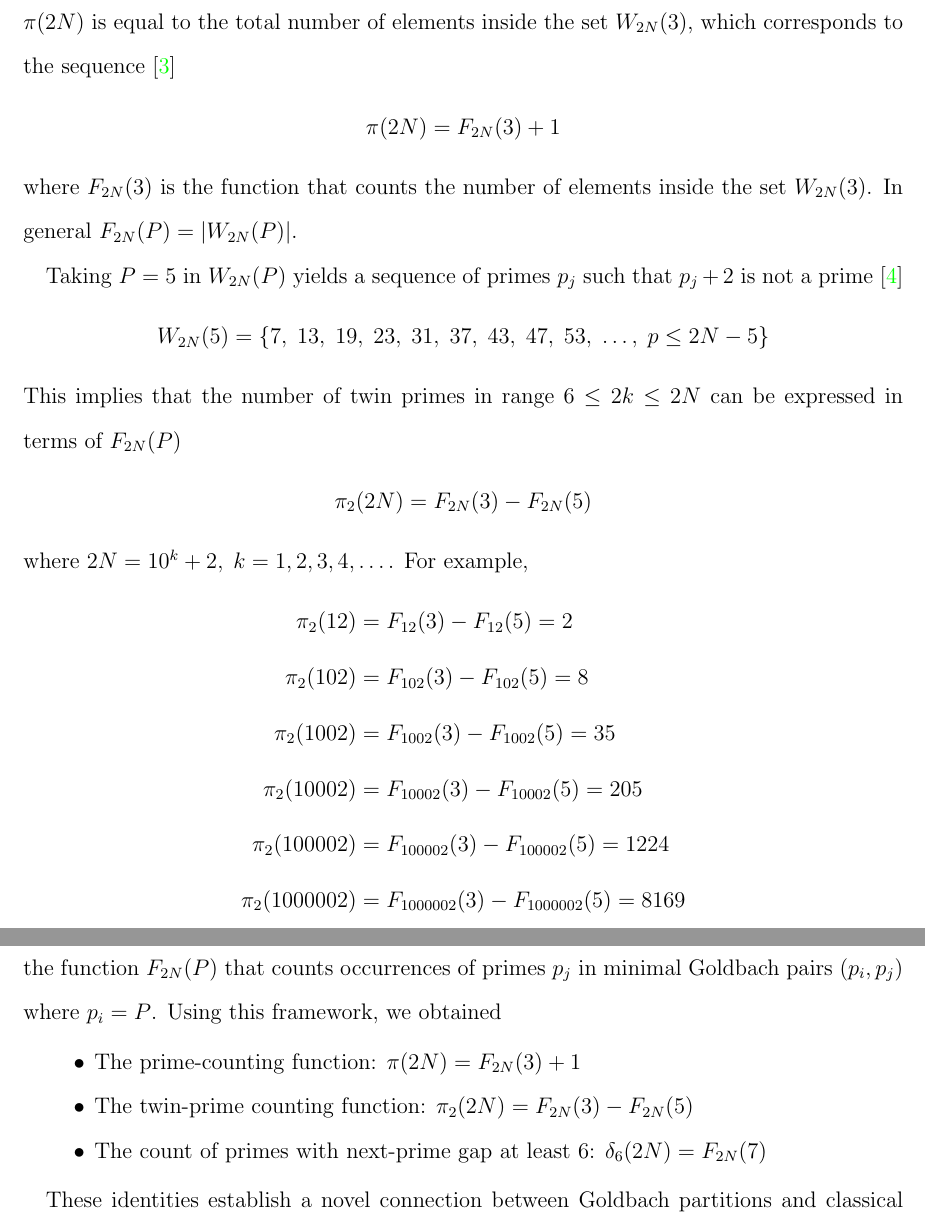
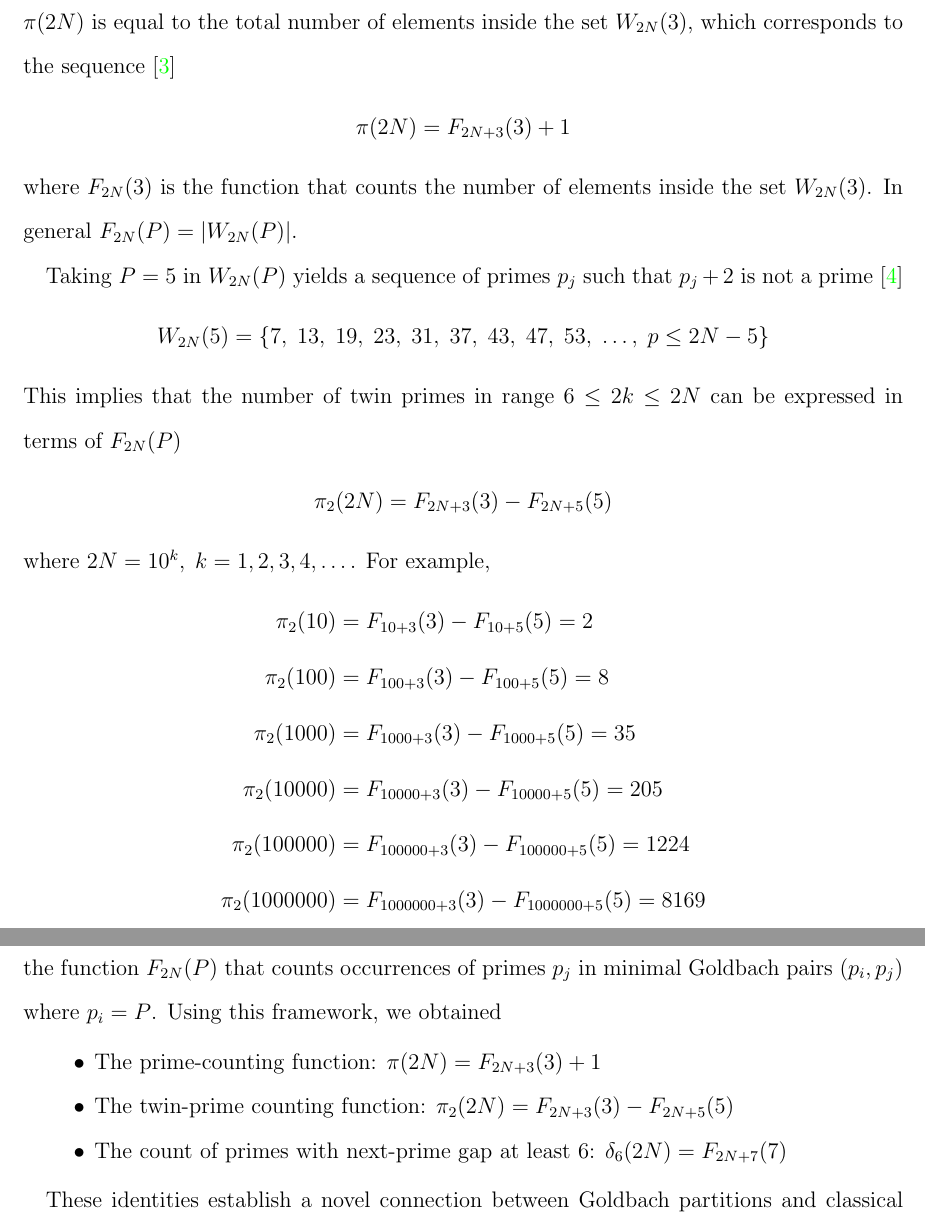
Before and after one commit to kolosovpetro/MinimalGoldbachPairsInPrimesCounting, a LaTeX paper (src/MinimalGoldbachPairsInPrimesCounting.tex, which reads src/sections/02_introduction.tex, src/sections/03_conclusions.tex): two parts of pages 4 and 5 of 6, joined at a grey line, cut so that both start at the same text. Compiled offline with pdfLaTeX.

Commit message:
fix formulae

```diff
--- a/src/sections/02_introduction.tex
+++ b/src/sections/02_introduction.tex
@@ -81,7 +81,7 @@ Then, the sequence of odd prime numbers~\cite{oeis:A065091} is given by $W_{2N}(
 Now we can easily count the number of primes within the interval $6 \leq 2k \leq 2N$ because $\pi(2N)$ is equal to
 the total number of elements inside the set $W_{2N}(3)$, which corresponds to the sequence~\cite{oeis_A000720}
 \begin{align*}
-    \pi(2N) = F_{2N}(3) + 1
+    \pi(2N) = F_{2N+3}(3) + 1
 \end{align*}
 where $F_{2N}(3)$ is the function that counts the number of elements inside the set $W_{2N}(3)$.
 In general $F_{2N}(P) = |W_{2N}(P)|$.
@@ -92,17 +92,17 @@ Taking $P=5$ in $W_{2N}(P)$ yields a sequence of primes $p_j$ such that $p_j+2$
 \end{align*}
 This implies that the number of twin primes in range $6 \leq 2k \leq 2N$ can be expressed in terms of $F_{2N}(P)$
 \begin{align*}
-    \pi_2 (2N) = F_{2N}(3) - F_{2N}(5)
+    \pi_2 (2N) = F_{2N+3}(3) - F_{2N+5}(5)
 \end{align*}
-where $2N=10^k+2, \; k=1,2,3,4,\dots$.
+where $2N=10^k, \; k=1,2,3,4,\dots$.
 For example,
 \begin{align*}
-    \pi_2 (12) &= F_{12}(3) - F_{12}(5) = 2 \\
-    \pi_2 (102) &= F_{102}(3) - F_{102}(5) = 8 \\
-    \pi_2 (1002) &= F_{1002}(3) - F_{1002}(5) = 35 \\
-    \pi_2 (10002) &= F_{10002}(3) - F_{10002}(5) = 205 \\
-    \pi_2 (100002) &= F_{100002}(3) - F_{100002}(5) = 1224 \\
-    \pi_2 (1000002) &= F_{1000002}(3) - F_{1000002}(5) = 8169
+    \pi_2 (10) &= F_{10+3}(3) - F_{10+5}(5) = 2 \\
+    \pi_2 (100) &= F_{100+3}(3) - F_{100+5}(5) = 8 \\
+    \pi_2 (1000) &= F_{1000+3}(3) - F_{1000+5}(5) = 35 \\
+    \pi_2 (10000) &= F_{10000+3}(3) - F_{10000+5}(5) = 205 \\
+    \pi_2 (100000) &= F_{100000+3}(3) - F_{100000+5}(5) = 1224 \\
+    \pi_2 (1000000) &= F_{1000000+3}(3) - F_{1000000+5}(5) = 8169
 \end{align*}
 These results match the sequence~\cite{oeis_A007508}.
 
--- a/src/sections/03_conclusions.tex
+++ b/src/sections/03_conclusions.tex
@@ -5,9 +5,9 @@ pairs $(p_i, p_j)$ where $p_i = P$.
 Using this framework, we obtained
 
 \begin{itemize}
-    \item The prime-counting function: $\pi(2N) = F_{2N}(3) + 1$
-    \item The twin-prime counting function: $\pi_2(2N) = F_{2N}(3) - F_{2N}(5)$
-    \item The count of primes with next-prime gap at least 6: $\delta_6(2N) = F_{2N}(7)$
+    \item The prime-counting function: $\pi(2N) = F_{2N+3}(3) + 1$
+    \item The twin-prime counting function: $\pi_2(2N) = F_{2N+3}(3) - F_{2N+5}(5)$
+    \item The count of primes with next-prime gap at least 6: $\delta_6(2N) = F_{2N+7}(7)$
 \end{itemize}
 
 These identities establish a novel connection between Goldbach partitions and classical prime number theory.
```
Also changed, not shown: src/sections/01_abstract.tex (+4 -3 lines), CHANGELOG.md, out/MinimalGoldbachPairsInPrimesCounting.pdf.
